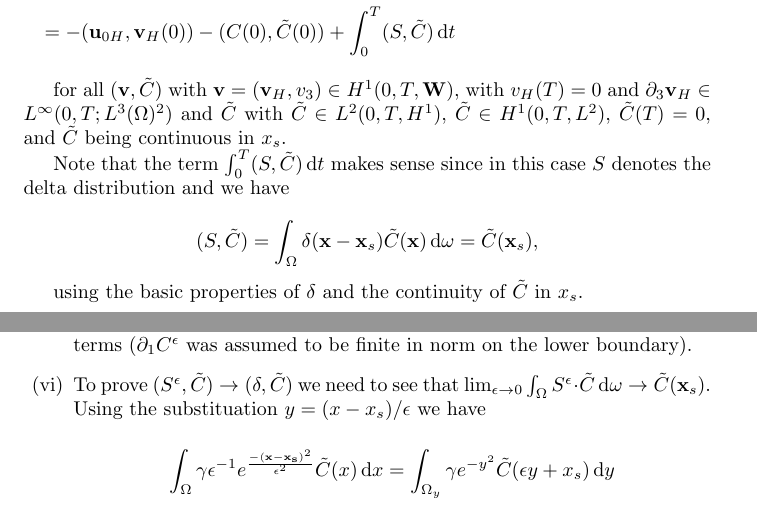
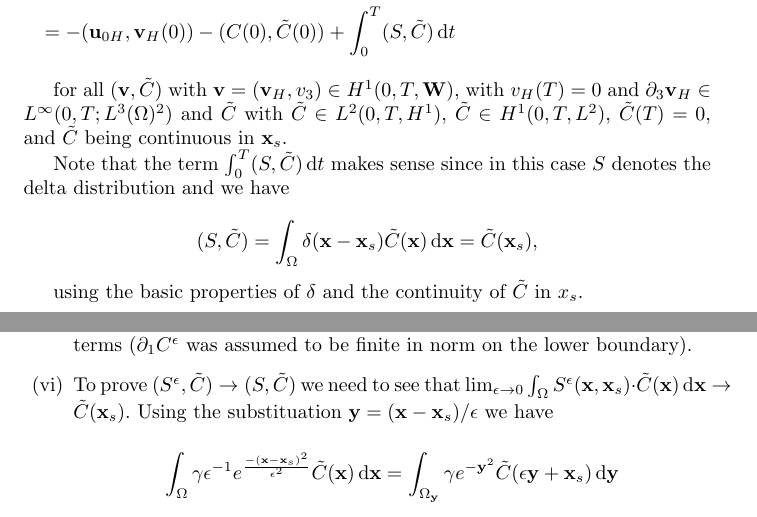
Before and after one commit to msjuhasznora/mathsgitrepo, a LaTeX paper (merged_U_C_eqs/merged_U_C_eqs.tex): two parts of pages 10 and 14 of 26, joined at a grey line, cut so that both start at the same text. Compiled offline with pdfLaTeX.

Commit message:
a version to show

```diff
--- a/merged_U_C_eqs/merged_U_C_eqs.tex
+++ b/merged_U_C_eqs/merged_U_C_eqs.tex
@@ -295,11 +295,11 @@ We need to calculate the weak formulation of the merged equations in both the an
     \end{split}
   \end{equation}
 
-  for all $(\mathbf{v}, \tilde{C})$ with $\mathbf{v} = (\mathbf{v}_H, v_3) \in H^1 (0,T, \mathbf{W})$, with $v_H (T) = 0$ and $\partial_3 \mathbf{v}_H \in L^\infty (0, T; L^3 (\Omega)^2)$ and $\tilde{C}$ with $\tilde{C} \in L^2 (0,T, H^1)$, $\tilde{C} \in H^1 (0,T, L^2)$, $\tilde{C} (T) = 0$, and $\tilde{C}$ being continuous in $x_s$.
+  for all $(\mathbf{v}, \tilde{C})$ with $\mathbf{v} = (\mathbf{v}_H, v_3) \in H^1 (0,T, \mathbf{W})$, with $v_H (T) = 0$ and $\partial_3 \mathbf{v}_H \in L^\infty (0, T; L^3 (\Omega)^2)$ and $\tilde{C}$ with $\tilde{C} \in L^2 (0,T, H^1)$, $\tilde{C} \in H^1 (0,T, L^2)$, $\tilde{C} (T) = 0$, and $\tilde{C}$ being continuous in $\mathbf{x}_s$.
 
   Note that the term $\int_0^T (S,\tilde{C}) \diff t$ makes sense since in this case $S$ denotes the delta distribution and we have
 
-  \[ (S,\tilde{C}) = \int_\Omega \delta(\mathbf{x} - \mathbf{x}_s) \tilde{C}(\mathbf{x}) \diff \omega = \tilde{C}(\mathbf{x}_s),\]
+  \[ (S,\tilde{C}) = \int_\Omega \delta(\mathbf{x} - \mathbf{x}_s) \tilde{C}(\mathbf{x}) \diff \mathbf{x} = \tilde{C}(\mathbf{x}_s),\]
 
   using the basic properties of $\delta$ and the continuity of $\tilde{C}$ in $x_s$.
 
@@ -418,9 +418,9 @@ In the linear terms the weak convergence guaranteed by the a priori estimates wi
 
       \item The $\epsilon K_1 \int_0^T \big[(\partial_1 C^\epsilon) \tilde{C} \big] _{\Gamma_G} \diff t$ line integral vanishes as $\epsilon \to 0$ since by the Cauchy-Schwartz equation we can estimate the integral by two bounded terms ($\partial_1 C^\epsilon$ was assumed to be finite in norm on the lower boundary).
 
-      \item To prove $(S^\epsilon, \tilde{C}) \to  (\delta, \tilde{C}) $ we need to see that $\lim_{\epsilon \to 0} \int_\Omega S^\epsilon \cdot \tilde{C} \diff \omega \to \tilde{C}(\mathbf{x}_s).$ Using the substituation $y = (x-x_s) / \epsilon$ we have
+      \item To prove $(S^\epsilon, \tilde{C}) \to  (S, \tilde{C}) $ we need to see that $\lim_{\epsilon \to 0} \int_\Omega S^\epsilon (\mathbf{x}, \mathbf{x}_s) \cdot \tilde{C}(\mathbf{x}) \diff \mathbf{x} \to \tilde{C}(\mathbf{x}_s).$ Using the substituation $\mathbf{y} = (\mathbf{x}-\mathbf{x}_s) / \epsilon$ we have
 
-      \[ \int_\Omega \gamma \epsilon^{-1} e ^ {\frac{-(\mathbf{x}-\mathbf{x_s})^2}{\epsilon^2}} \tilde{C}(x) \diff x = \int_{\Omega_y} \gamma e^{-y^2} \tilde{C} (\epsilon y + x_s) \diff y\]
+      \[ \int_\Omega \gamma \epsilon^{-1} e ^ {\frac{-(\mathbf{x}-\mathbf{x}_s)^2}{\epsilon^2}} \tilde{C}(\mathbf{x}) \diff \mathbf{x} = \int_{\Omega_\mathbf{y}} \gamma e^{-\mathbf{y}^2} \tilde{C} (\epsilon \mathbf{y} + \mathbf{x}_s) \diff \mathbf{y}\]
 
-      This term can be dominated by $ \big \| \tilde{C} \big \| _\infty \cdot \int_{\Omega_y} \gamma e^{-y^2} \tilde{C} \diff y = \big \| \tilde{C} \big \| _\infty,$ so we can apply the dominated convergence theorem using that the test function $\tilde{C} \in L^2_t L^\infty _x$ and arrive to
+      This term can be dominated by $ \big \| \tilde{C} \big \| _\infty \cdot \int_{\Omega_\mathbf{y}} \gamma e^{-\mathbf{y}^2} \tilde{C} \diff \mathbf{y} = \big \| \tilde{C} \big \| _\infty,$ so we can apply the dominated convergence theorem using that the test function $\tilde{C} \in L^2_t L^\infty _x$ and arrive to
 
```
Also changed, not shown: merged_U_C_eqs/merged_U_C_eqs.pdf, merged_U_C_eqs/merged_U_C_eqs.tex (6 more changed lines).
